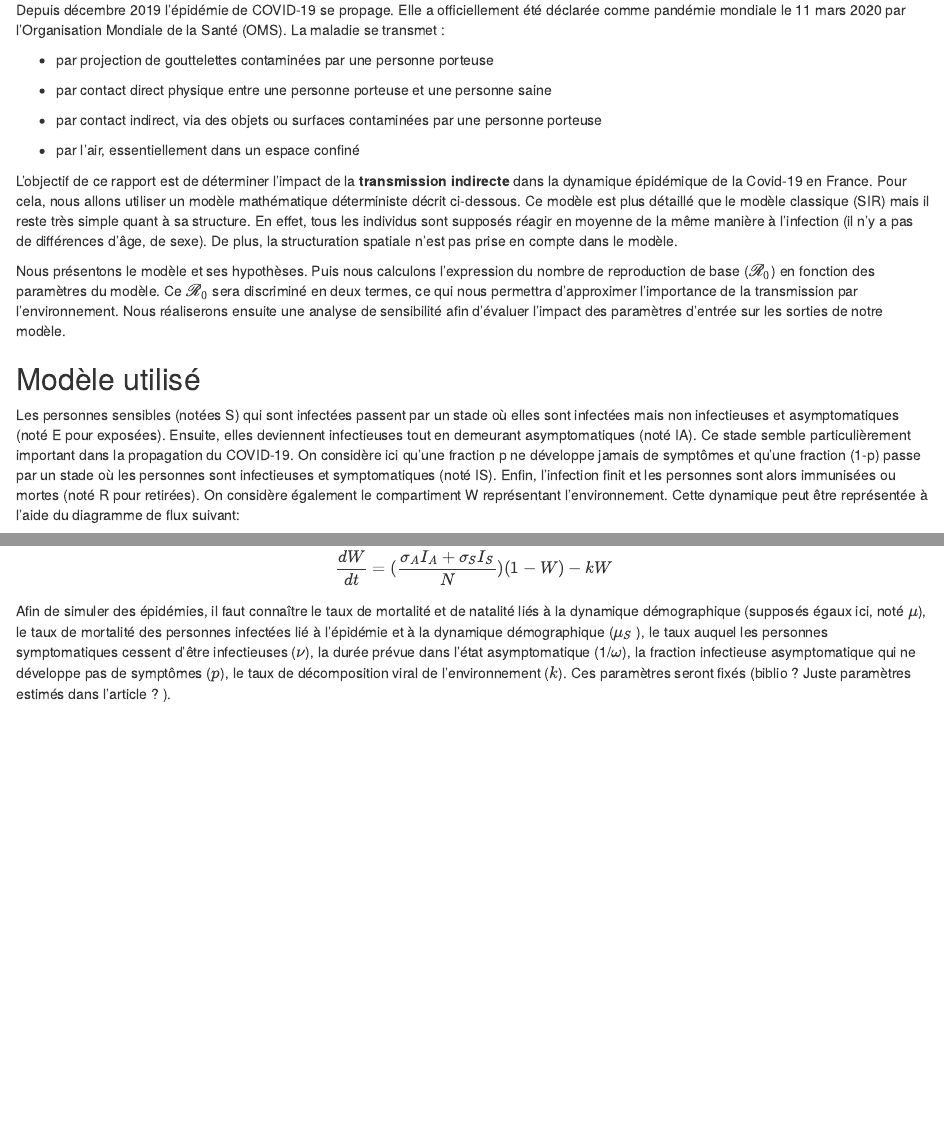
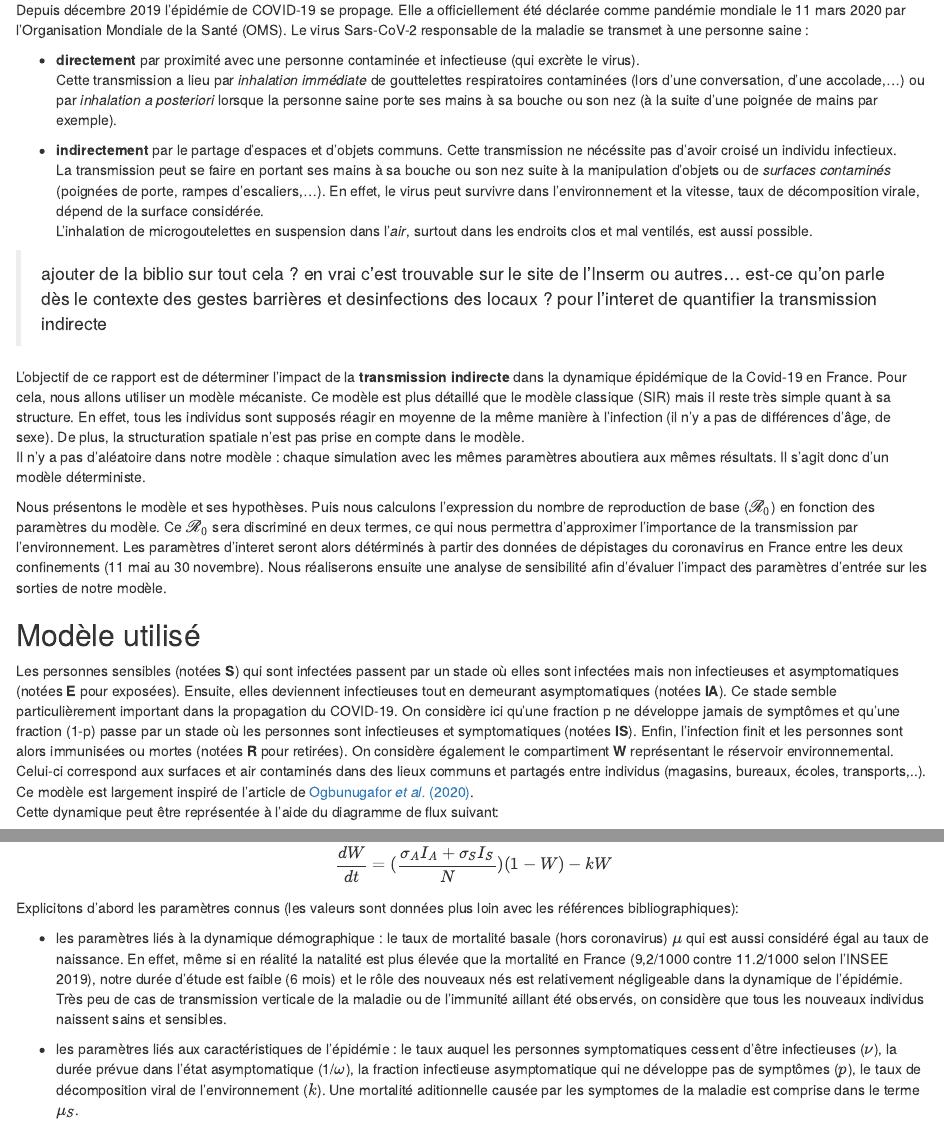
Before and after one commit to SBareille/MEPI, an R Markdown document (Script-v2.rmd): the page in a window 1100 px wide, from 420 px down, and a second part further down, joined at a grey line. Rendered offline with R 4.5, knitr and Pandoc, with nearby package versions; some code elsewhere in the file could not run offline.

Commit message:
réécritures de certains passages

````diff
--- a/Script-v2.rmd
+++ b/Script-v2.rmd
@@ -28,25 +28,32 @@ Le contenu de ce rapport a été réalisé par des étudiants en master 2 de mod
 ## Contexte
 
 Depuis décembre 2019 l’épidémie de COVID-19 se propage. Elle a officiellement été déclarée comme pandémie mondiale le 11 mars 2020 par l’Organisation Mondiale de la Santé (OMS).
-La maladie se transmet :
+Le virus Sars-CoV-2 responsable de la maladie se transmet à une personne saine :
 
--	par projection de gouttelettes contaminées par une personne porteuse
+-	**directement** par proximité avec une personne contaminée et infectieuse (qui excrète le virus).
+Cette transmission a lieu par *inhalation immédiate* de gouttelettes respiratoires contaminées (lors d'une conversation, d'une accolade,...) ou par *inhalation a posteriori* lorsque la personne saine porte ses mains à sa bouche ou son nez (à la suite d'une poignée de mains par exemple).
 
--	par contact direct physique entre une personne porteuse et une personne saine
+- **indirectement** par le partage d'espaces et d'objets communs. Cette transmission ne nécéssite pas d'avoir croisé un individu infectieux.
+La transmission peut se faire en portant ses mains à sa bouche ou son nez suite à la manipulation d'objets ou de *surfaces contaminés* (poignées de porte, rampes d'escaliers,...). En effet, le virus peut survivre dans l'environnement et la vitesse,  taux de décomposition virale, dépend de la surface considérée.
+L'inhalation de microgoutelettes en suspension dans l'*air*, surtout dans les endroits clos et mal ventilés, est aussi possible.
 
--	par contact indirect, via des objets ou surfaces contaminées par une personne porteuse
-
--	par l’air, essentiellement dans un espace confiné
+>ajouter de la biblio sur tout cela ? en vrai c'est trouvable sur le site de l'Inserm ou autres...
+>est-ce qu'on parle dès le contexte des gestes barrières et desinfections des locaux ? pour l'interet de quantifier la transmission indirecte
 
 L’objectif de ce rapport est de déterminer l’impact de la **transmission indirecte** dans la dynamique épidémique de la Covid-19 en France.
-Pour cela, nous allons utiliser un modèle mathématique déterministe décrit ci-dessous. Ce modèle est plus détaillé que le modèle classique (SIR) mais il reste très simple quant à sa structure. En effet, tous les individus sont supposés réagir en moyenne de la même manière à l’infection (il n’y a pas de différences d’âge, de sexe). De plus, la structuration spatiale n’est pas prise en compte dans le modèle.
+Pour cela, nous allons utiliser un modèle mécaniste. Ce modèle est plus détaillé que le modèle classique (SIR) mais il reste très simple quant à sa structure. En effet, tous les individus sont supposés réagir en moyenne de la même manière à l’infection (il n’y a pas de différences d’âge, de sexe). De plus, la structuration spatiale n’est pas prise en compte dans le modèle.
+Il n'y a pas d'aléatoire dans notre modèle : chaque simulation avec les mêmes paramètres aboutiera aux mêmes résultats. Il s'agit donc d'un modèle déterministe.
 
-Nous présentons le modèle et ses hypothèses. Puis nous calculons l’expression du nombre de reproduction de base ($ℛ_{0}$) en fonction des paramètres du modèle. Ce $ℛ_{0}$ sera discriminé en deux termes, ce qui nous permettra d’approximer l’importance de la transmission par l’environnement. Nous réaliserons ensuite une analyse de sensibilité afin d’évaluer l’impact des paramètres d’entrée sur les sorties de notre modèle.
+Nous présentons le modèle et ses hypothèses. Puis nous calculons l’expression du nombre de reproduction de base ($ℛ_{0}$) en fonction des paramètres du modèle. Ce $ℛ_{0}$ sera discriminé en deux termes, ce qui nous permettra d’approximer l’importance de la transmission par l’environnement.
+Les paramètres d'interet seront alors détérminés à partir des données de dépistages du coronavirus en France entre les deux confinements (11 mai au 30 novembre).
+Nous réaliserons ensuite une analyse de sensibilité afin d’évaluer l’impact des paramètres d’entrée sur les sorties de notre modèle.
 
 
 ## Modèle utilisé
 
-Les personnes sensibles (notées S) qui sont infectées passent par un stade où elles sont infectées mais non infectieuses et asymptomatiques (noté E pour exposées). Ensuite, elles deviennent infectieuses tout en demeurant asymptomatiques (noté IA). Ce stade semble particulièrement important dans la propagation du COVID-19. On considère ici qu’une fraction p ne développe jamais de symptômes et qu’une fraction (1-p) passe par un stade où les personnes sont infectieuses et symptomatiques (noté IS). Enfin, l’infection finit et les personnes sont alors immunisées ou mortes (noté R pour retirées). On considère également le compartiment W représentant l’environnement. Cette dynamique peut être représentée à l’aide du diagramme de flux suivant:
+Les personnes sensibles (notées **S**) qui sont infectées passent par un stade où elles sont infectées mais non infectieuses et asymptomatiques (notées **E** pour exposées). Ensuite, elles deviennent infectieuses tout en demeurant asymptomatiques (notées **IA**). Ce stade semble particulièrement important dans la propagation du COVID-19. On considère ici qu’une fraction p ne développe jamais de symptômes et qu’une fraction (1-p) passe par un stade où les personnes sont infectieuses et symptomatiques (notées **IS**). Enfin, l’infection finit et les personnes sont alors immunisées ou mortes (notées **R** pour retirées). On considère également le compartiment **W** représentant le réservoir environnemental. Celui-ci correspond aux surfaces et air contaminés dans des lieux communs et partagés entre individus (magasins, bureaux, écoles, transports,..).
+Ce modèle est largement inspiré de l'article de [Ogbunugafor *et al.* (2020)](https://www.medrxiv.org/content/10.1101/2020.05.04.20090092v5.article-info).
+Cette dynamique peut être représentée à l’aide du diagramme de flux suivant:
 
 ```{r pressure, echo=FALSE, out.width = '100%'}
 knitr::include_graphics("SEIRW.png") # affichage du modele
@@ -79,10 +86,11 @@ Le système d’EDO associé à ce diagramme est :
 \frac{dW}{dt} & = & (\frac {\sigma_{A} I_{A} + \sigma_{S} I_{S}}{N}) (1 - W) - kW
 \end{eqnarray*}
 
+Explicitons d'abord les paramètres connus (les valeurs sont données plus loin avec les références bibliographiques):
 
+- les paramètres liés à la dynamique démographique : le taux de mortalité basale (hors coronavirus) $\mu$ qui est aussi considéré égal au taux de naissance. En effet, même si en réalité la natalité est plus élevée que la mortalité en France (9,2/1000 contre 11.2/1000 selon l'INSEE 2019), notre durée d'étude est faible (6 mois) et le rôle des nouveaux nés est relativement négligeable dans la dynamique de l'épidémie. Très peu de cas de transmission verticale de la maladie ou de l'immunité aillant été observés, on considère que tous les nouveaux individus naissent sains et sensibles.
 
-Afin de simuler des épidémies, il faut connaître le taux de mortalité et de natalité liés à la dynamique démographique (supposés égaux ici, noté $\mu$), le taux de mortalité des personnes infectées lié à l’épidémie et à la dynamique démographique ($\mu_{S}$ ), le taux auquel les personnes symptomatiques cessent d’être infectieuses ($\nu$), la durée prévue dans l’état asymptomatique (1/$\omega$), la fraction infectieuse asymptomatique qui ne développe pas de symptômes ($p$), le taux de décomposition viral de l’environnement ($k$).
-Ces paramètres seront fixés (biblio ? Juste paramètres estimés dans l’article ? ).
+- les paramètres liés aux caractéristiques de l'épidémie : le taux auquel les personnes symptomatiques cessent d’être infectieuses ($\nu$), la durée prévue dans l’état asymptomatique (1/$\omega$), la fraction infectieuse asymptomatique qui ne développe pas de symptômes ($p$), le taux de décomposition viral de l’environnement ($k$). Une mortalité aditionnelle causée par les symptomes de la maladie est comprise dans le terme $\mu_{S}$.
 
 
 On cherche à estimer les paramètres suivants:
````
Also changed, not shown: Script-v2.rmd (10 more changed lines).
